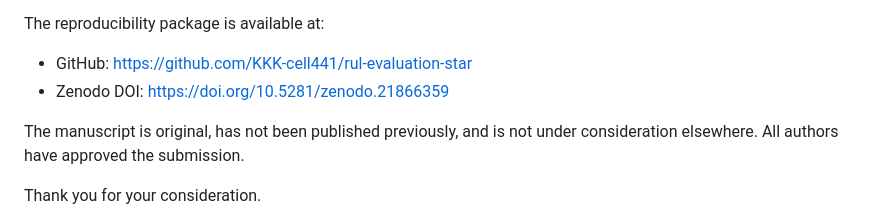
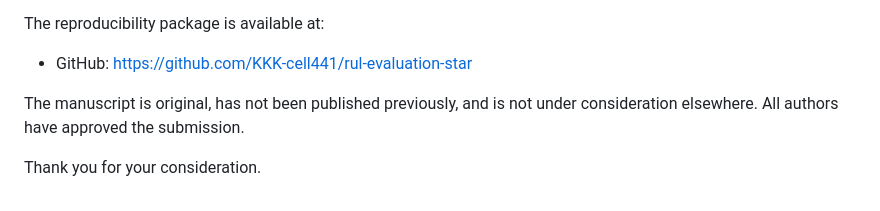
Before and after one commit to KKK-cell441/rul-evaluation-star, a Markdown page: Cover_Letter_JIM.md, the part around the change. Rendered like a GitHub page.

Commit message:
Add affiliation, GitHub-primary code availability, remove stale Zenodo DOI

```diff
--- a/Cover_Letter_JIM.md
+++ b/Cover_Letter_JIM.md
@@ -19,7 +19,6 @@ All preprocessing, training, split-sensitivity, table, and figure scripts, toget
 The reproducibility package is available at:
 
 - GitHub: https://github.com/KKK-cell441/rul-evaluation-star
-- Zenodo DOI: https://doi.org/10.5281/zenodo.21866359
 
 The manuscript is original, has not been published previously, and is not under consideration elsewhere. All authors have approved the submission.
 
```
